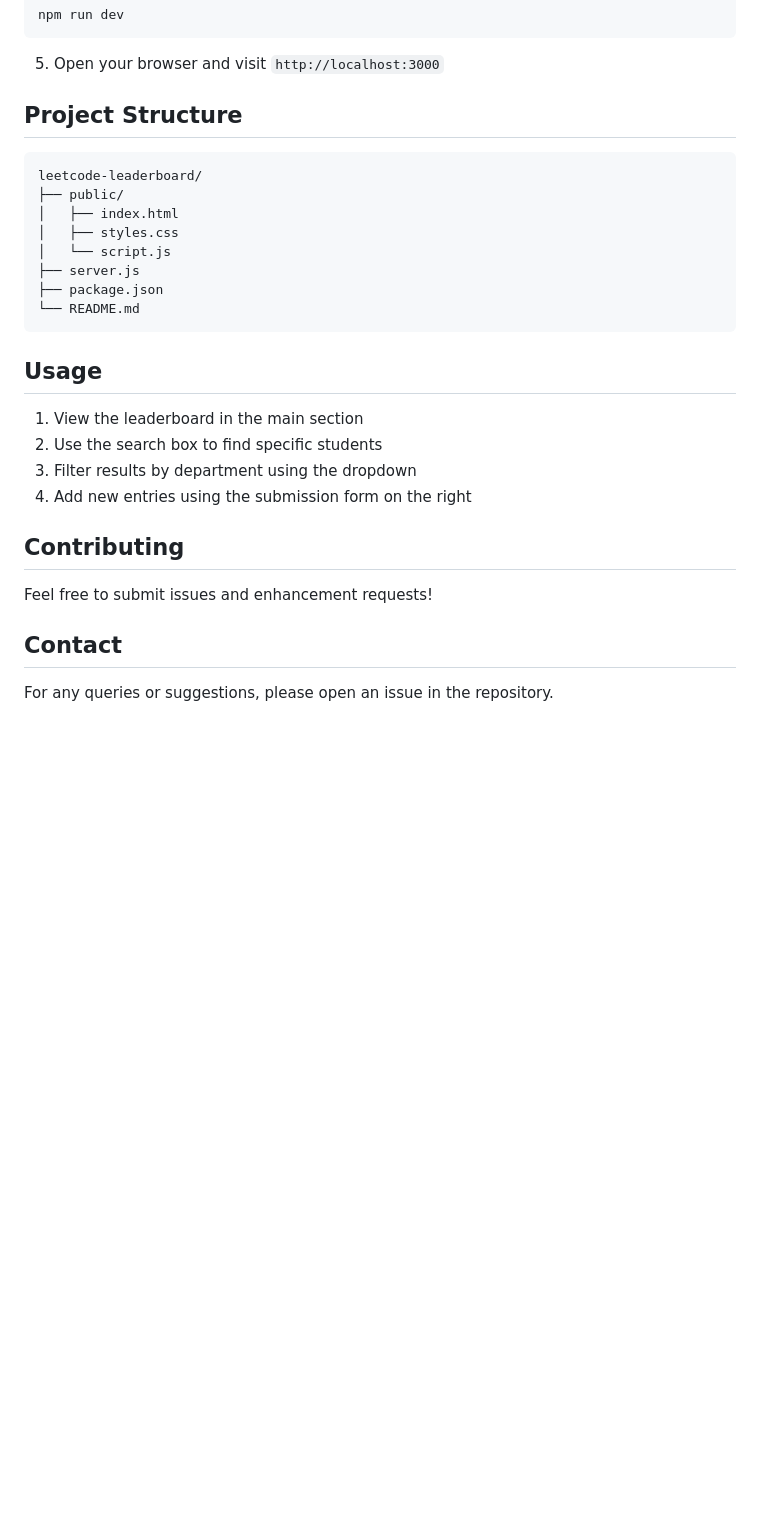
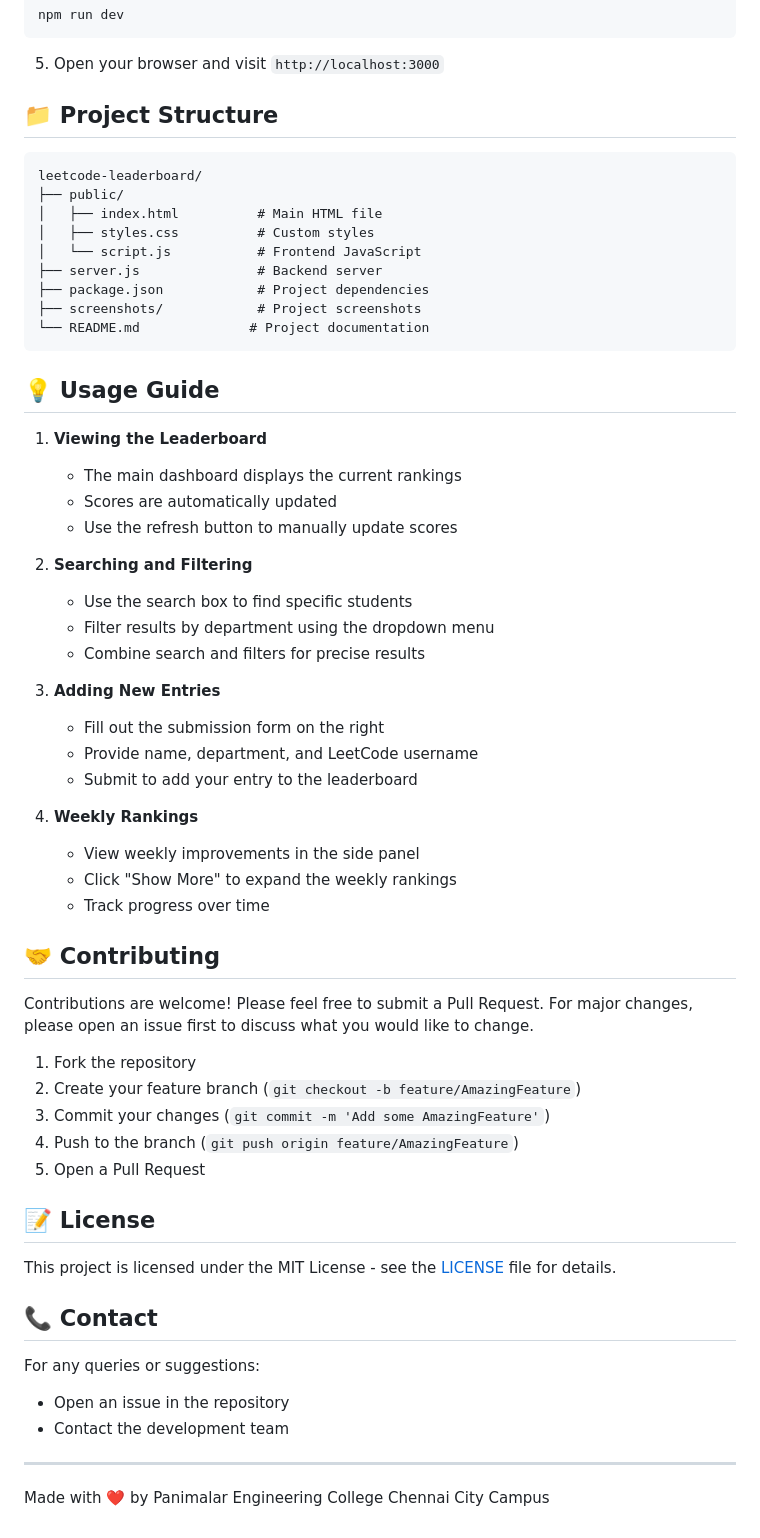
Before and after one commit to Ramana-Giri/leetcode_leaderboard, a Markdown page: README.md, the part around the change printed below. GitHub-like rendering; blank space fills up the shorter version.

Commit message:
Readme Update and image upload

````diff
--- a/README.md
+++ b/README.md
@@ -50,30 +73,62 @@ npm run dev
 
 5. Open your browser and visit `http://localhost:3000`
 
-## Project Structure
+## 📁 Project Structure
 
 ```
 leetcode-leaderboard/
 ├── public/
-│   ├── index.html
-│   ├── styles.css
-│   └── script.js
-├── server.js
-├── package.json
-└── README.md
+│   ├── index.html          # Main HTML file
+│   ├── styles.css          # Custom styles
+│   └── script.js           # Frontend JavaScript
+├── server.js               # Backend server
+├── package.json            # Project dependencies
+├── screenshots/            # Project screenshots
+└── README.md              # Project documentation
 ```
 
-## Usage
+## 💡 Usage Guide
 
-1. View the leaderboard in the main section
-2. Use the search box to find specific students
-3. Filter results by department using the dropdown
-4. Add new entries using the submission form on the right
+1. **Viewing the Leaderboard**
+   - The main dashboard displays the current rankings
+   - Scores are automatically updated
+   - Use the refresh button to manually update scores
 
-## Contributing
+2. **Searching and Filtering**
+   - Use the search box to find specific students
+   - Filter results by department using the dropdown menu
+   - Combine search and filters for precise results
 
-Feel free to submit issues and enhancement requests!
+3. **Adding New Entries**
+   - Fill out the submission form on the right
+   - Provide name, department, and LeetCode username
+   - Submit to add your entry to the leaderboard
 
-## Contact
+4. **Weekly Rankings**
+   - View weekly improvements in the side panel
+   - Click "Show More" to expand the weekly rankings
+   - Track progress over time
 
-For any queries or suggestions, please open an issue in the repository.
+## 🤝 Contributing
+
+Contributions are welcome! Please feel free to submit a Pull Request. For major changes, please open an issue first to discuss what you would like to change.
+
+1. Fork the repository
+2. Create your feature branch (`git checkout -b feature/AmazingFeature`)
+3. Commit your changes (`git commit -m 'Add some AmazingFeature'`)
+4. Push to the branch (`git push origin feature/AmazingFeature`)
+5. Open a Pull Request
+
+## 📝 License
+
+This project is licensed under the MIT License - see the [LICENSE](LICENSE) file for details.
+
+## 📞 Contact
+
+For any queries or suggestions:
+- Open an issue in the repository
+- Contact the development team
+
+---
+
+Made with ❤️ by Panimalar Engineering College Chennai City Campus
````
Also changed, not shown: other parts of README.md (+41 -18 lines), screenshots/banner.png (added), screenshots/dashboard.png (added), screenshots/new-entry.png (added), screenshots/weekly-rankings.png (added).
